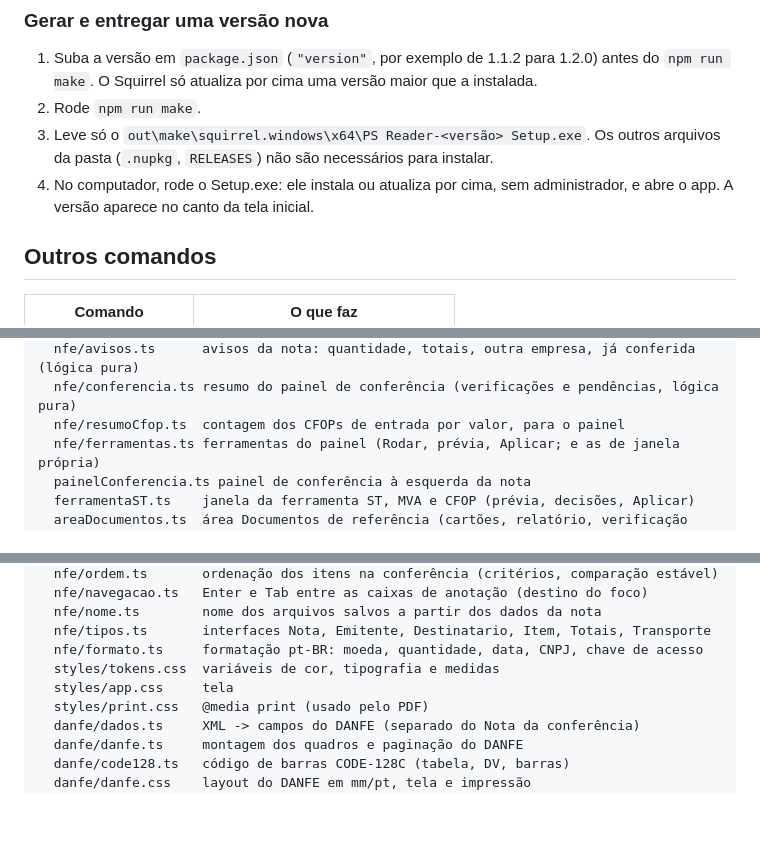
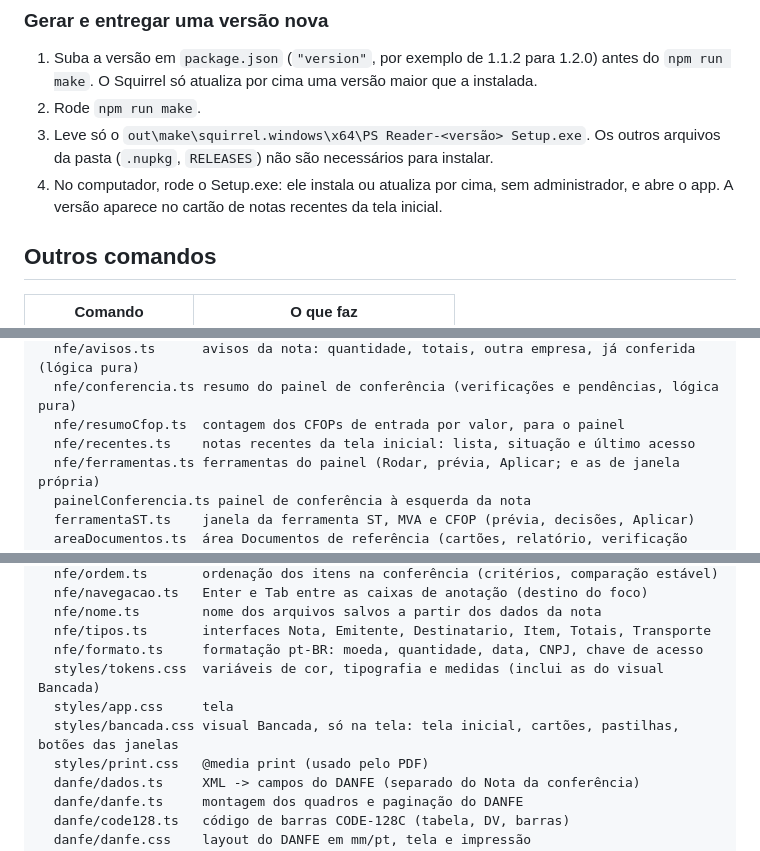
Before and after one commit to psparafusos/ps-xml-reader, a Markdown page: README.md, 3 parts joined by grey strips. Rendered like a GitHub page; blank space fills up the shorter version.

```diff
--- a/README.md
+++ b/README.md
@@ -832,7 +867,8 @@ não faz chamada de rede.
    outros arquivos da pasta (`.nupkg`, `RELEASES`) não são necessários para
    instalar.
 4. No computador, rode o Setup.exe: ele instala ou atualiza por cima, sem
-   administrador, e abre o app. A versão aparece no canto da tela inicial.
+   administrador, e abre o app. A versão aparece no cartão de notas recentes
+   da tela inicial.
 
 ## Outros comandos
 
@@ -862,6 +898,7 @@ src/
   nfe/avisos.ts      avisos da nota: quantidade, totais, outra empresa, já conferida (lógica pura)
   nfe/conferencia.ts resumo do painel de conferência (verificações e pendências, lógica pura)
   nfe/resumoCfop.ts  contagem dos CFOPs de entrada por valor, para o painel
+  nfe/recentes.ts    notas recentes da tela inicial: lista, situação e último acesso
   nfe/ferramentas.ts ferramentas do painel (Rodar, prévia, Aplicar; e as de janela própria)
   painelConferencia.ts painel de conferência à esquerda da nota
   ferramentaST.ts    janela da ferramenta ST, MVA e CFOP (prévia, decisões, Aplicar)
@@ -886,8 +923,9 @@ src/
   nfe/nome.ts        nome dos arquivos salvos a partir dos dados da nota
   nfe/tipos.ts       interfaces Nota, Emitente, Destinatario, Item, Totais, Transporte
   nfe/formato.ts     formatação pt-BR: moeda, quantidade, data, CNPJ, chave de acesso
-  styles/tokens.css  variáveis de cor, tipografia e medidas
+  styles/tokens.css  variáveis de cor, tipografia e medidas (inclui as do visual Bancada)
   styles/app.css     tela
+  styles/bancada.css visual Bancada, só na tela: tela inicial, cartões, pastilhas, botões das janelas
   styles/print.css   @media print (usado pelo PDF)
   danfe/dados.ts     XML -> campos do DANFE (separado do Nota da conferência)
   danfe/danfe.ts     montagem dos quadros e paginação do DANFE
```
Also changed, not shown: other parts of README.md (+41 -6 lines).
